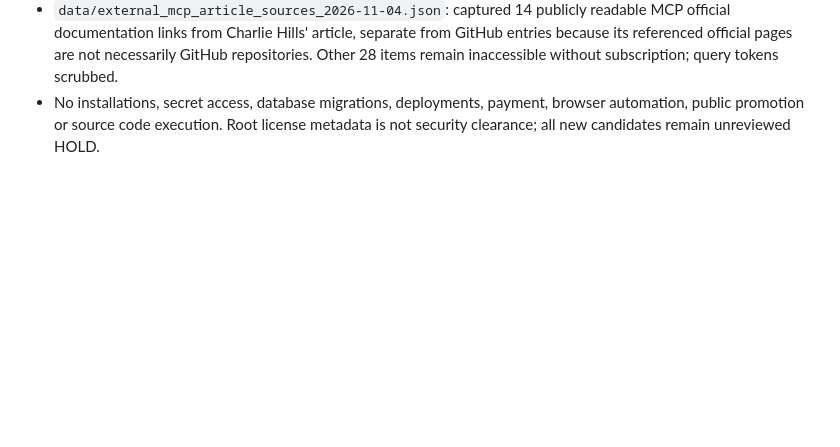
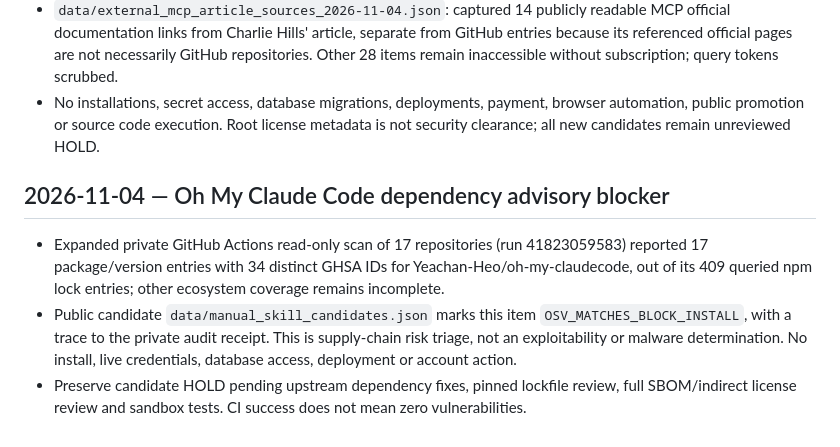
Before and after one commit to MohammadRezaHalakoo/ashegh-ai-tool-atlas-, a Markdown page: AGENTS.md, the part around the change. GitHub-like rendering; blank space fills up the shorter version.

Commit message:
docs: record public registry OSV hold and source evidence

```diff
--- a/AGENTS.md
+++ b/AGENTS.md
@@ -32,3 +32,8 @@ Registered Jakeschincariol/day-trader-skill and Jakeschincariol/instagram-agent-
 - `data/manual_skill_candidates.json`: added six verified upstream GitHub links: kalil0321/reverse-api-engineer, supabase/agent-skills, vercel/vercel, Yeachan-Heo/oh-my-claudecode, ChromeDevTools/chrome-devtools-mcp, msitarzewski/agency-agents. Graphify already queued; keep existing candidate and avoid duplicate. Queue now totals 21.
 - `data/external_mcp_article_sources_2026-11-04.json`: captured 14 publicly readable MCP official documentation links from Charlie Hills' article, separate from GitHub entries because its referenced official pages are not necessarily GitHub repositories. Other 28 items remain inaccessible without subscription; query tokens scrubbed.
 - No installations, secret access, database migrations, deployments, payment, browser automation, public promotion or source code execution. Root license metadata is not security clearance; all new candidates remain unreviewed HOLD.
+
+## 2026-11-04 — Oh My Claude Code dependency advisory blocker
+- Expanded private GitHub Actions read-only scan of 17 repositories (run 41823059583) reported 17 package/version entries with 34 distinct GHSA IDs for Yeachan-Heo/oh-my-claudecode, out of its 409 queried npm lock entries; other ecosystem coverage remains incomplete.
+- Public candidate `data/manual_skill_candidates.json` marks this item `OSV_MATCHES_BLOCK_INSTALL`, with a trace to the private audit receipt. This is supply-chain risk triage, not an exploitability or malware determination. No install, live credentials, database access, deployment or account action.
+- Preserve candidate HOLD pending upstream dependency fixes, pinned lockfile review, full SBOM/indirect license review and sandbox tests. CI success does not mean zero vulnerabilities.
```
